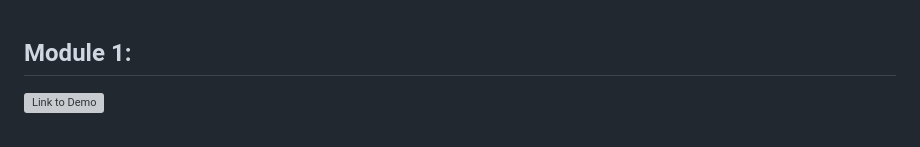
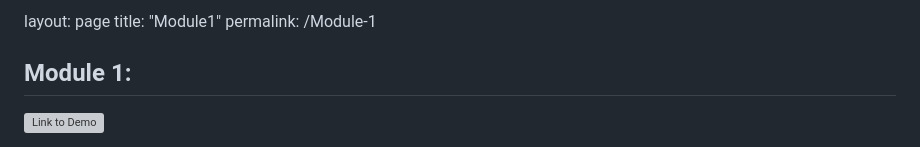
Before and after one commit to Aparna-Rajesh/aparna-rajesh.github.io, a Markdown page: Module1.md, the part around the change. Rendered like a GitHub page; grey boxes are pictures that could not be loaded.

Commit message:
added page maybe

```diff
--- a/Module1.md
+++ b/Module1.md
@@ -1,3 +1,7 @@
+layout: page
+title: "Module1"
+permalink: /Module-1
+
 ## Module 1:
 [![Link to Demo](IMG_5481.png)](https://youtu.be/vUEu3yvQ8Dk "ESP Demo")
 
```
